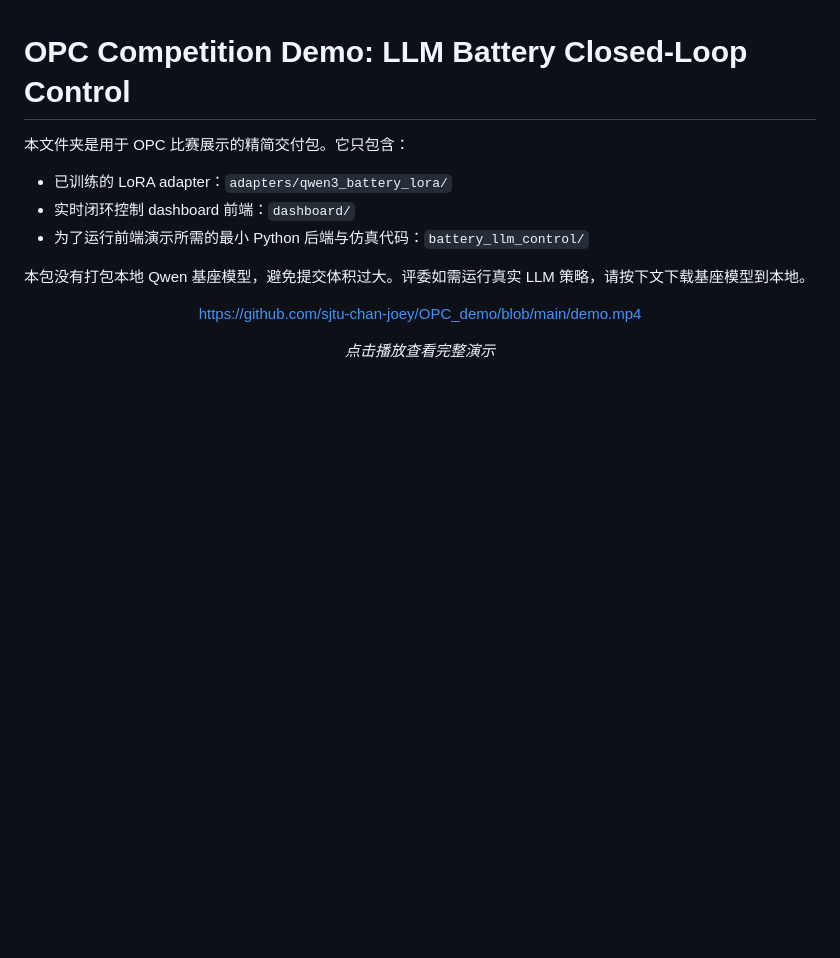
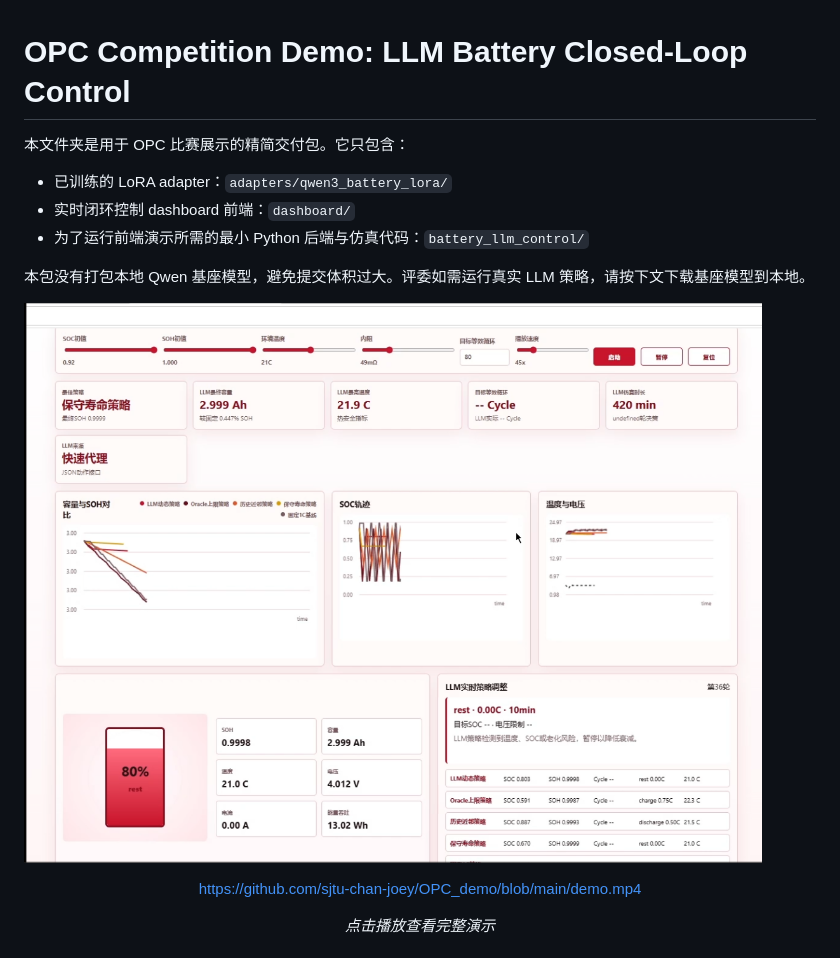
Before and after one commit to sjtu-chan-joey/OPC_demo, a Markdown page: README.md, the part around the change. Rendered like a GitHub page; blank space fills up the shorter version.

```diff
--- a/README.md
+++ b/README.md
@@ -7,6 +7,8 @@
 - 为了运行前端演示所需的最小 Python 后端与仿真代码：`battery_llm_control/`
 
 本包没有打包本地 Qwen 基座模型，避免提交体积过大。评委如需运行真实 LLM 策略，请按下文下载基座模型到本地。
+
+![dashboard](https://github.com/sjtu-chan-joey/OPC_demo/blob/main/dashboard.png)
 
 <div align="center">
 
```
